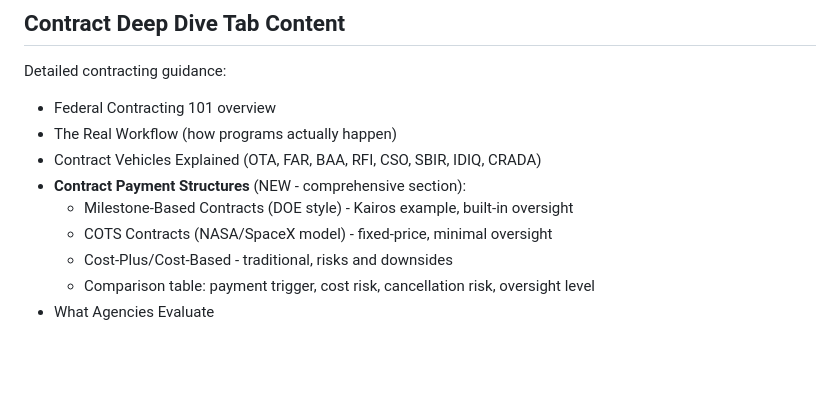
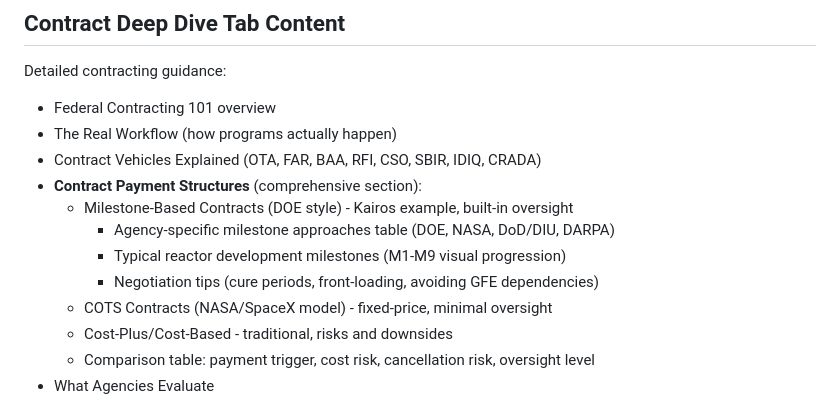
Before and after one commit to Ace1523/radiant-space-bd, a Markdown page: CLAUDE.md, the part around one of its changes. Drawn GitHub-style; blank space fills up the shorter version.

```diff
--- a/CLAUDE.md
+++ b/CLAUDE.md
@@ -230,8 +245,11 @@ Detailed contracting guidance:
 - Federal Contracting 101 overview
 - The Real Workflow (how programs actually happen)
 - Contract Vehicles Explained (OTA, FAR, BAA, RFI, CSO, SBIR, IDIQ, CRADA)
-- **Contract Payment Structures** (NEW - comprehensive section):
+- **Contract Payment Structures** (comprehensive section):
   - Milestone-Based Contracts (DOE style) - Kairos example, built-in oversight
+    - Agency-specific milestone approaches table (DOE, NASA, DoD/DIU, DARPA)
+    - Typical reactor development milestones (M1-M9 visual progression)
+    - Negotiation tips (cure periods, front-loading, avoiding GFE dependencies)
   - COTS Contracts (NASA/SpaceX model) - fixed-price, minimal oversight
   - Cost-Plus/Cost-Based - traditional, risks and downsides
   - Comparison table: payment trigger, cost risk, cancellation risk, oversight level
```
Also changed, not shown: other parts of CLAUDE.md (+42 -21 lines).
